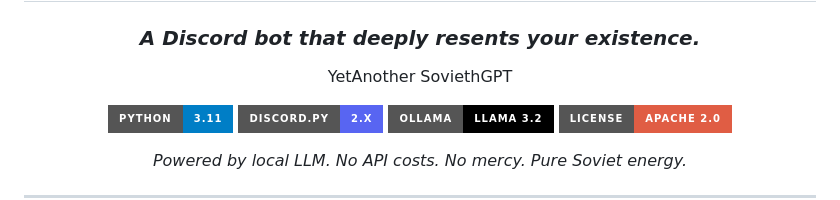
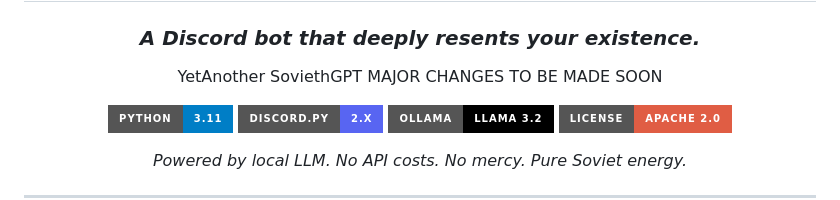
Before and after one commit to myrachane/BloatWare, a Markdown page: README.md, the part around the change. GitHub-like rendering; badges without logos.

```diff
--- a/README.md
+++ b/README.md
@@ -6,6 +6,7 @@
 ### *A Discord bot that deeply resents your existence.*
 
 YetAnother SoviethGPT
+MAJOR CHANGES TO BE MADE SOON
 
 [![Python](https://img.shields.io/badge/Python-3.11-blue?style=for-the-badge&logo=python)](https://python.org)
 [![Discord.py](https://img.shields.io/badge/discord.py-2.x-5865F2?style=for-the-badge&logo=discord)](https://discordpy.readthedocs.io)
```
